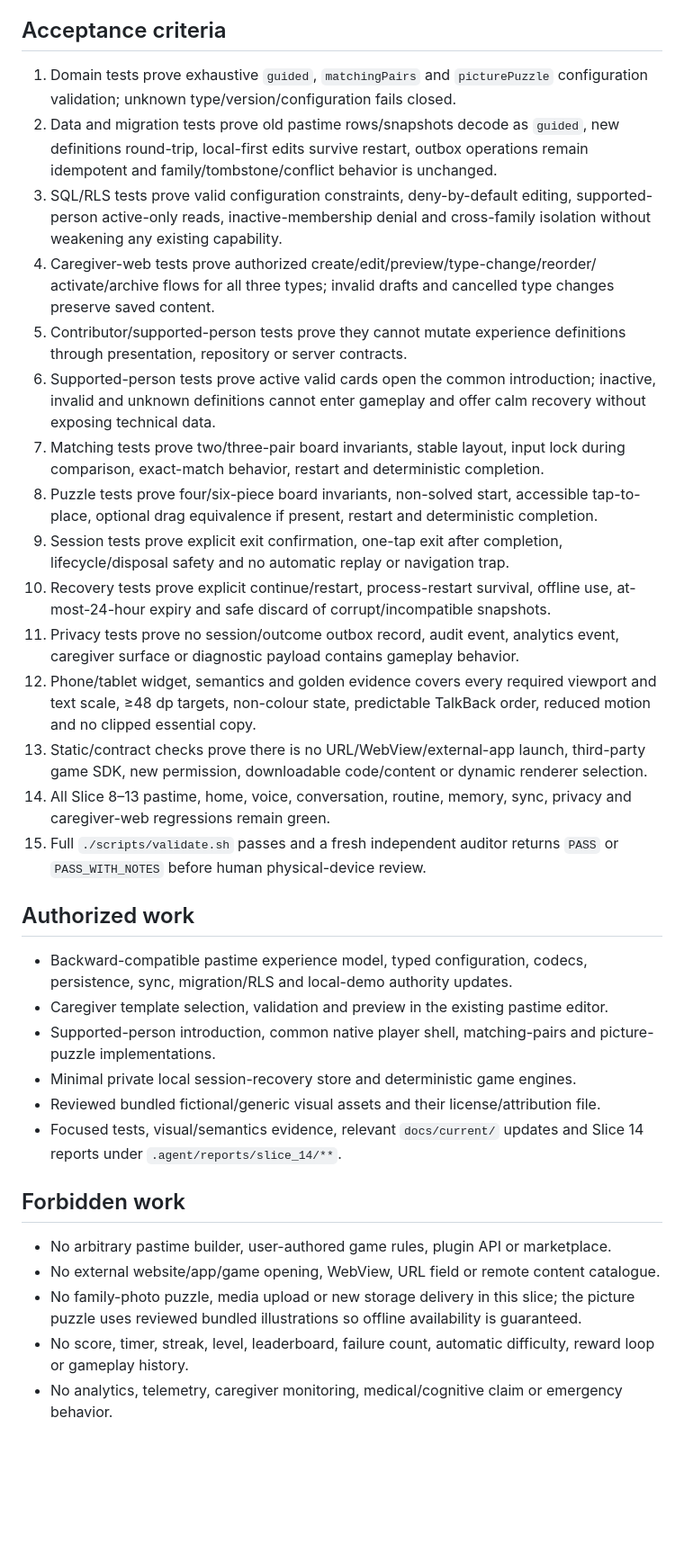
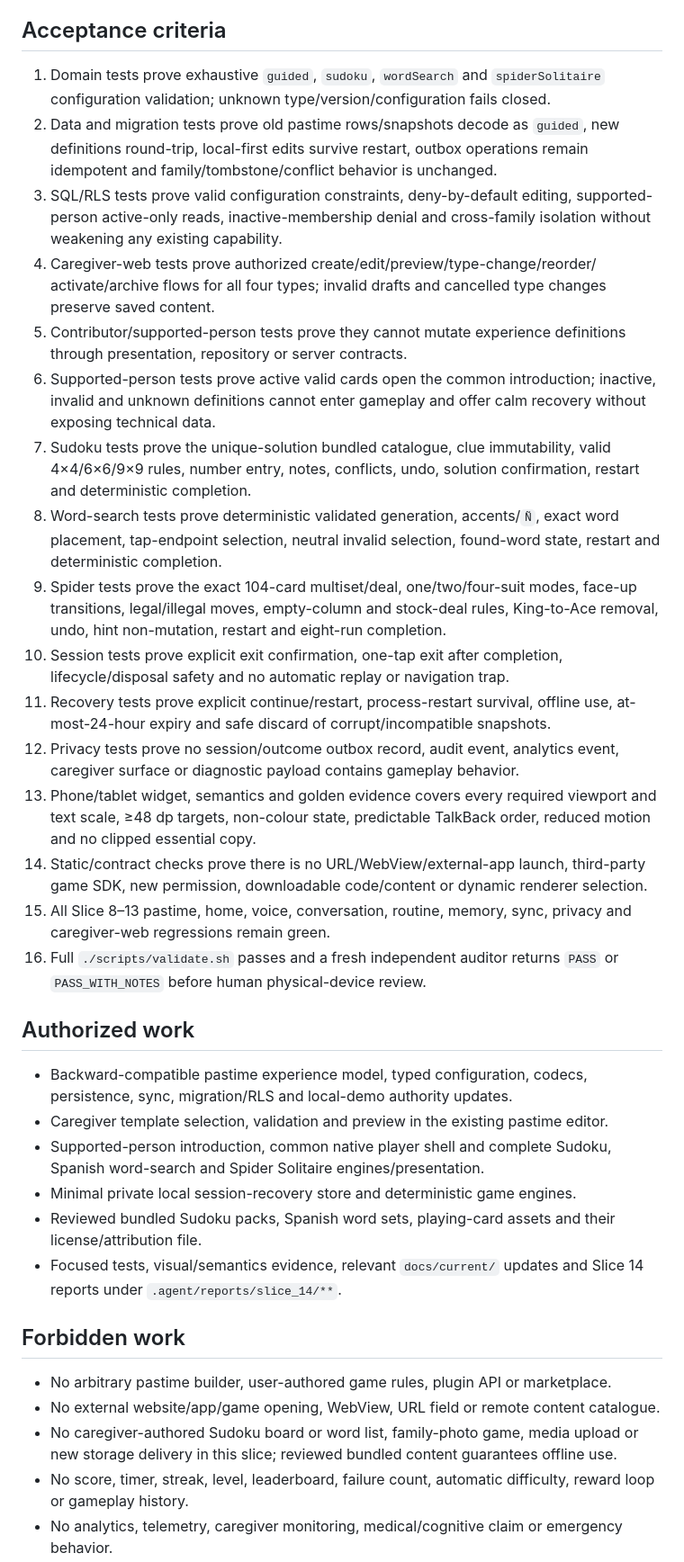
Before and after one commit to Mun0n/Memora, a Markdown page: specs/SLICE_14.md, the part around one of its changes. Shown at 90% size. GitHub-like rendering; blank space fills up the shorter version.

```diff
--- a/specs/SLICE_14.md
+++ b/specs/SLICE_14.md
@@ -183,8 +254,9 @@ creating gameplay rules or uploading executable content.
 
 ## Acceptance criteria
 
-1. Domain tests prove exhaustive `guided`, `matchingPairs` and `picturePuzzle`
-   configuration validation; unknown type/version/configuration fails closed.
+1. Domain tests prove exhaustive `guided`, `sudoku`, `wordSearch` and
+   `spiderSolitaire` configuration validation; unknown type/version/configuration
+   fails closed.
 2. Data and migration tests prove old pastime rows/snapshots decode as `guided`, new
    definitions round-trip, local-first edits survive restart, outbox operations remain
    idempotent and family/tombstone/conflict behavior is unchanged.
@@ -192,33 +264,37 @@ creating gameplay rules or uploading executable content.
    supported-person active-only reads, inactive-membership denial and cross-family
    isolation without weakening any existing capability.
 4. Caregiver-web tests prove authorized create/edit/preview/type-change/reorder/
-   activate/archive flows for all three types; invalid drafts and cancelled type
+   activate/archive flows for all four types; invalid drafts and cancelled type
    changes preserve saved content.
 5. Contributor/supported-person tests prove they cannot mutate experience definitions
    through presentation, repository or server contracts.
 6. Supported-person tests prove active valid cards open the common introduction;
    inactive, invalid and unknown definitions cannot enter gameplay and offer calm
    recovery without exposing technical data.
-7. Matching tests prove two/three-pair board invariants, stable layout, input lock
-   during comparison, exact-match behavior, restart and deterministic completion.
-8. Puzzle tests prove four/six-piece board invariants, non-solved start, accessible
-   tap-to-place, optional drag equivalence if present, restart and deterministic
-   completion.
-9. Session tests prove explicit exit confirmation, one-tap exit after completion,
+7. Sudoku tests prove the unique-solution bundled catalogue, clue immutability, valid
+   4×4/6×6/9×9 rules, number entry, notes, conflicts, undo, solution confirmation,
+   restart and deterministic completion.
+8. Word-search tests prove deterministic validated generation, accents/`Ñ`, exact word
+   placement, tap-endpoint selection, neutral invalid selection, found-word state,
+   restart and deterministic completion.
+9. Spider tests prove the exact 104-card multiset/deal, one/two/four-suit modes,
+   face-up transitions, legal/illegal moves, empty-column and stock-deal rules,
+   King-to-Ace removal, undo, hint non-mutation, restart and eight-run completion.
+10. Session tests prove explicit exit confirmation, one-tap exit after completion,
    lifecycle/disposal safety and no automatic replay or navigation trap.
-10. Recovery tests prove explicit continue/restart, process-restart survival, offline
+11. Recovery tests prove explicit continue/restart, process-restart survival, offline
     use, at-most-24-hour expiry and safe discard of corrupt/incompatible snapshots.
-11. Privacy tests prove no session/outcome outbox record, audit event, analytics event,
+12. Privacy tests prove no session/outcome outbox record, audit event, analytics event,
     caregiver surface or diagnostic payload contains gameplay behavior.
-12. Phone/tablet widget, semantics and golden evidence covers every required viewport
+13. Phone/tablet widget, semantics and golden evidence covers every required viewport
     and text scale, ≥48 dp targets, non-colour state, predictable TalkBack order,
     reduced motion and no clipped essential copy.
-13. Static/contract checks prove there is no URL/WebView/external-app launch,
+14. Static/contract checks prove there is no URL/WebView/external-app launch,
     third-party game SDK, new permission, downloadable code/content or dynamic renderer
     selection.
-14. All Slice 8–13 pastime, home, voice, conversation, routine, memory, sync, privacy
+15. All Slice 8–13 pastime, home, voice, conversation, routine, memory, sync, privacy
     and caregiver-web regressions remain green.
-15. Full `./scripts/validate.sh` passes and a fresh independent auditor returns `PASS`
+16. Full `./scripts/validate.sh` passes and a fresh independent auditor returns `PASS`
     or `PASS_WITH_NOTES` before human physical-device review.
 
 ## Authorized work
@@ -226,10 +302,11 @@ creating gameplay rules or uploading executable content.
 - Backward-compatible pastime experience model, typed configuration, codecs,
   persistence, sync, migration/RLS and local-demo authority updates.
 - Caregiver template selection, validation and preview in the existing pastime editor.
-- Supported-person introduction, common native player shell, matching-pairs and
-  picture-puzzle implementations.
+- Supported-person introduction, common native player shell and complete Sudoku,
+  Spanish word-search and Spider Solitaire engines/presentation.
 - Minimal private local session-recovery store and deterministic game engines.
-- Reviewed bundled fictional/generic visual assets and their license/attribution file.
+- Reviewed bundled Sudoku packs, Spanish word sets, playing-card assets and their
+  license/attribution file.
 - Focused tests, visual/semantics evidence, relevant `docs/current/` updates and Slice
   14 reports under `.agent/reports/slice_14/**`.
 
@@ -237,9 +314,8 @@ creating gameplay rules or uploading executable content.
 
 - No arbitrary pastime builder, user-authored game rules, plugin API or marketplace.
 - No external website/app/game opening, WebView, URL field or remote content catalogue.
-- No family-photo puzzle, media upload or new storage delivery in this slice; the
-  picture puzzle uses reviewed bundled illustrations so offline availability is
-  guaranteed.
+- No caregiver-authored Sudoku board or word list, family-photo game, media upload or
+  new storage delivery in this slice; reviewed bundled content guarantees offline use.
 - No score, timer, streak, level, leaderboard, failure count, automatic difficulty,
   reward loop or gameplay history.
 - No analytics, telemetry, caregiver monitoring, medical/cognitive claim or emergency
```
Also changed, not shown: other parts of specs/SLICE_14.md (+106 -32 lines).
